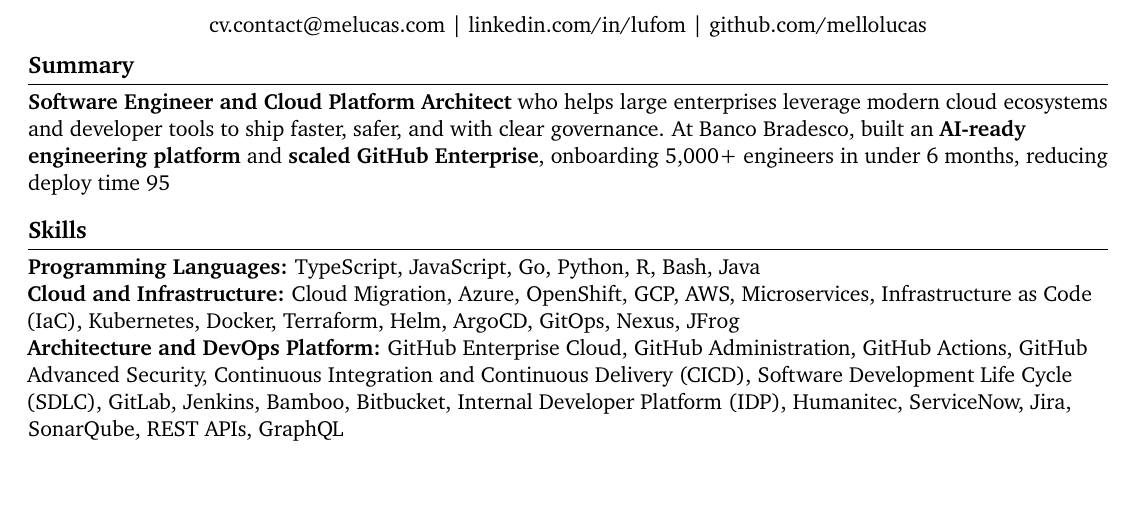
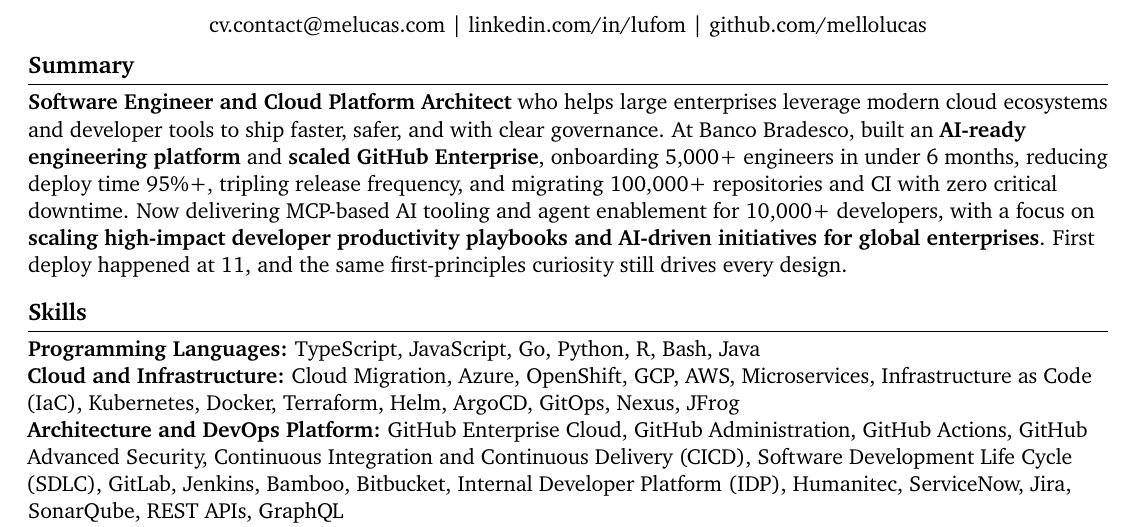
Before and after one commit to mellolucas/resume, a LaTeX document (main.tex, which reads sections/summary.tex): part of page 1 of 2, cut so that both start at the same text, the shorter picture padded with empty space. Compiled offline with pdfLaTeX.

Commit message:
fix(summary): escape percent special char

```diff
--- a/sections/summary.tex
+++ b/sections/summary.tex
@@ -13,4 +13,4 @@
 %
 
 \section*{Summary}
-\textbf{Software Engineer and Cloud Platform Architect} who helps large enterprises leverage modern cloud ecosystems and developer tools to ship faster, safer, and with clear governance. At Banco Bradesco, built an \textbf{AI-ready engineering platform} and \textbf{scaled GitHub Enterprise}, onboarding 5,000+ engineers in under 6 months, reducing deploy time 95%+, tripling release frequency, and migrating 100,000+ repositories and CI with zero critical downtime. Now delivering MCP-based AI tooling and agent enablement for 10,000+ developers, with a focus on \textbf{scaling high-impact developer productivity playbooks and AI-driven initiatives for global enterprises}. First deploy happened at 11, and the same first-principles curiosity still drives every design.
+\textbf{Software Engineer and Cloud Platform Architect} who helps large enterprises leverage modern cloud ecosystems and developer tools to ship faster, safer, and with clear governance. At Banco Bradesco, built an \textbf{AI-ready engineering platform} and \textbf{scaled GitHub Enterprise}, onboarding 5,000+ engineers in under 6 months, reducing deploy time 95\%+, tripling release frequency, and migrating 100,000+ repositories and CI with zero critical downtime. Now delivering MCP-based AI tooling and agent enablement for 10,000+ developers, with a focus on \textbf{scaling high-impact developer productivity playbooks and AI-driven initiatives for global enterprises}. First deploy happened at 11, and the same first-principles curiosity still drives every design.
```
